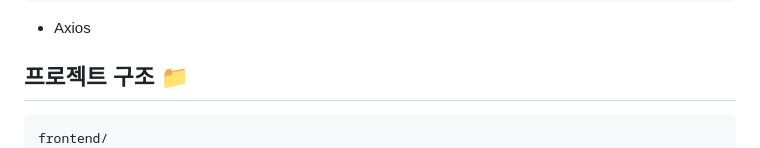
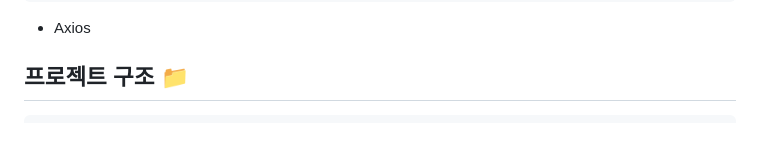
Before and after one commit to new-pic/frontend, a Markdown page: README.md, the part around the change. GitHub-like rendering.

Commit message:
Update README.md
Co-authored-by: coderabbitai[bot] <136622811+coderabbitai[bot]@users.noreply.github.com>

````diff
--- a/README.md
+++ b/README.md
@@ -41,7 +41,6 @@ Newpic은 원하는 구도와 포즈로 사진을 촬영할 수 있도록 **실
 ## 프로젝트 구조 📁
 
 ```text
-frontend/
 ├── assets/
 │   ├── fonts/                     # 앱에서 사용하는 폰트
 │   └── images/                    # 아이콘, 스플래시 등 이미지 리소스
````
